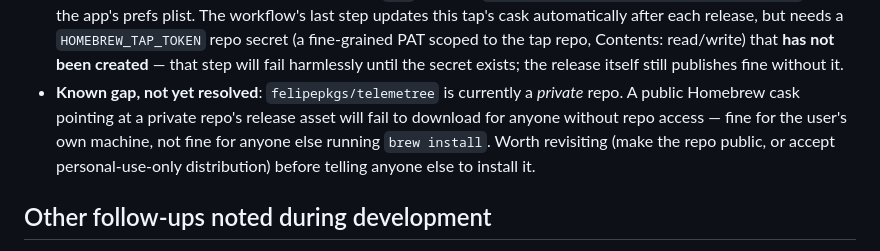
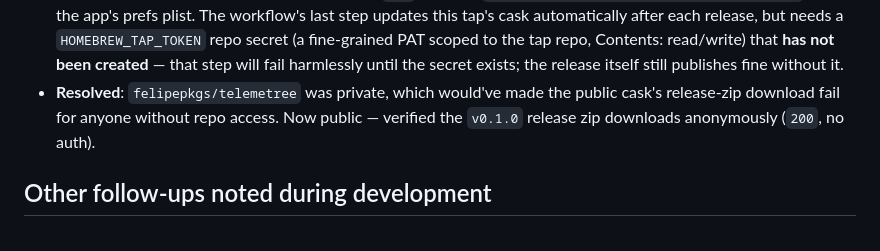
Before and after one commit to felipepkgs/telemetree, a Markdown page: SPEC.md, the part around the change. Rendered like a GitHub page.

Commit message:
Note that felipepkgs/telemetree is now public
Closes the distribution gap flagged in the packaging commit — verified
the v0.1.0 release zip downloads anonymously now.

Co-Authored-By: Claude Sonnet 5 <noreply@anthropic.com>
Claude-Session: https://claude.ai/code/session_01Q8HVSKkyRRRoGzLU7Wua44

```diff
--- a/SPEC.md
+++ b/SPEC.md
@@ -255,13 +255,10 @@ targets macOS 14 vs. GhostBar's 13).
   fine-grained PAT scoped to the tap repo, Contents: read/write) that
   **has not been created** — that step will fail harmlessly until the
   secret exists; the release itself still publishes fine without it.
-- **Known gap, not yet resolved**: `felipepkgs/telemetree` is currently a
-  *private* repo. A public Homebrew cask pointing at a private repo's
-  release asset will fail to download for anyone without repo access —
-  fine for the user's own machine, not fine for anyone else running
-  `brew install`. Worth revisiting (make the repo public, or accept
-  personal-use-only distribution) before telling anyone else to install
-  it.
+- **Resolved**: `felipepkgs/telemetree` was private, which would've made
+  the public cask's release-zip download fail for anyone without repo
+  access. Now public — verified the `v0.1.0` release zip downloads
+  anonymously (`200`, no auth).
 
 ## Other follow-ups noted during development
 
```
